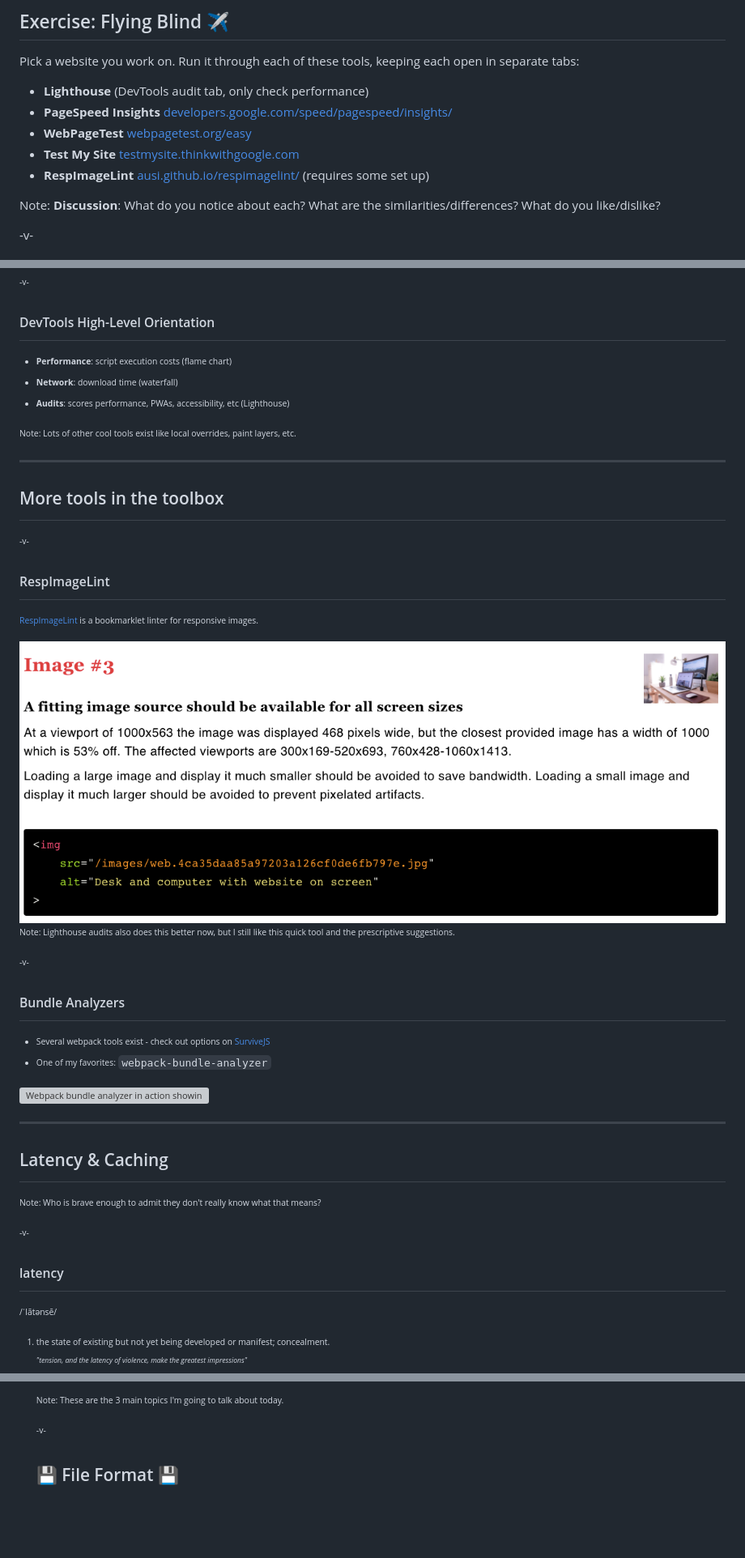
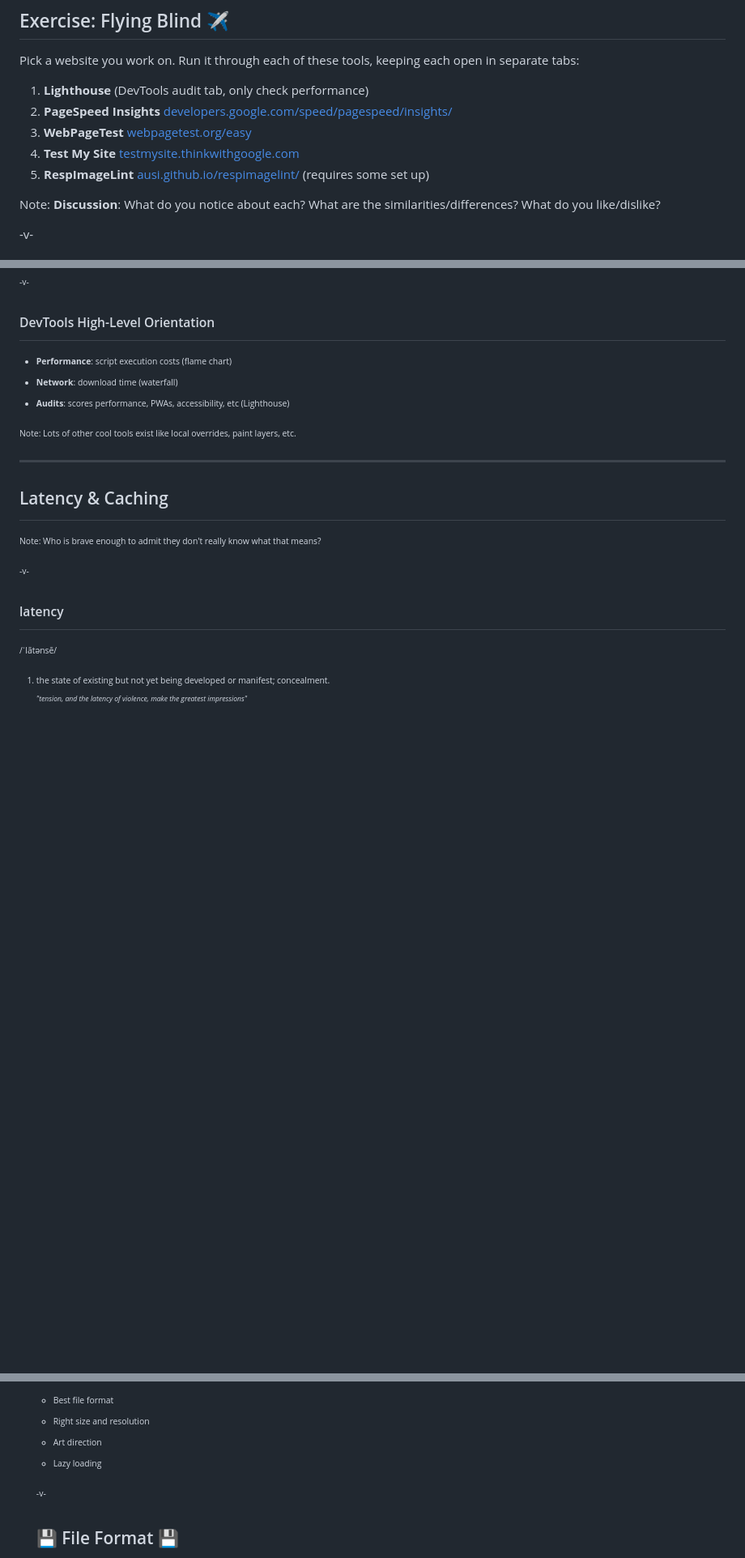
Before and after one commit to siakaramalegos/perf_workshop, a Markdown page: perf.md, 3 parts joined by grey strips. Shown: that part at 81% size. GitHub-like rendering; blank space fills up the shorter version; grey boxes are pictures that could not be loaded.

```diff
--- a/perf.md
+++ b/perf.md
@@ -122,11 +125,11 @@ Note: In 2016, Doubleclick by Google released a report saying that 53% of mobile
 
 Pick a website you work on. Run it through each of these tools, keeping each open in separate tabs:
 
-- **Lighthouse** (DevTools audit tab, only check performance)
-- **PageSpeed Insights** [developers.google.com/speed/pagespeed/insights/](https://developers.google.com/speed/pagespeed/insights/)
-- **WebPageTest** [webpagetest.org/easy](http://webpagetest.org/easy)
-- **Test My Site** [testmysite.thinkwithgoogle.com](https://testmysite.thinkwithgoogle.com)
-- **RespImageLint** [ausi.github.io/respimagelint/](https://ausi.github.io/respimagelint/) (requires some set up)
+1. **Lighthouse** (DevTools audit tab, only check performance)
+2. **PageSpeed Insights** [developers.google.com/speed/pagespeed/insights/](https://developers.google.com/speed/pagespeed/insights/)
+3. **WebPageTest** [webpagetest.org/easy](http://webpagetest.org/easy)
+4. **Test My Site** [testmysite.thinkwithgoogle.com](https://testmysite.thinkwithgoogle.com)
+5. **RespImageLint** [ausi.github.io/respimagelint/](https://ausi.github.io/respimagelint/) (requires some set up)
 
 Note: **Discussion**: What do you notice about each? What are the similarities/differences? What do you like/dislike?
 
@@ -388,29 +390,6 @@ Note: Go through handout. Drag tabs to reorder.
 - **Audits**: scores performance, PWAs, accessibility, etc (Lighthouse)
 
 Note: Lots of other cool tools exist like local overrides, paint layers, etc.
-
----
-
-# More tools in the toolbox
-
--v-
-
-## RespImageLint
-
-[RespImageLint](https://github.com/ausi/respimagelint) is a bookmarklet linter for responsive images.
-
-<img src="./images/RespImageLint.png" alt="Screenshot of RespImageLint feedback saying multiple images for different screen sizes needed" style="border:none;box-shadow:none;">
-
-Note: Lighthouse audits also does this better now, but I still like this quick tool and the prescriptive suggestions.
-
--v-
-
-## Bundle Analyzers
-
-- Several webpack tools exist - check out options on [SurviveJS](https://survivejs.com/webpack/optimizing/build-analysis/)
-- One of my favorites: `webpack-bundle-analyzer`
-
-<img src="./images/webpack_bundle_analyzer.gif" alt="Webpack bundle analyzer in action showing marimekko chart of dependencies based on size" width="80%">
 
 ---
 
@@ -612,5 +584,8 @@ Note: PRPL pattern - push, render, pre-cache, lazy-load
 
-Note: These are the 3 main topics I'm going to talk about today.
+- Best file format <!-- .element: class="fragment fade-in-then-semi-out" -->
+- Right size and resolution <!-- .element: class="fragment fade-in-then-semi-out" -->
+- Art direction <!-- .element: class="fragment fade-in-then-semi-out" -->
+- Lazy loading <!-- .element: class="fragment fade-in-then-semi-out" -->
 
 -v-
 
```
Also changed, not shown: other parts of perf.md (+23 -21 lines), images/no_extensions.png (added), 2 other files.
